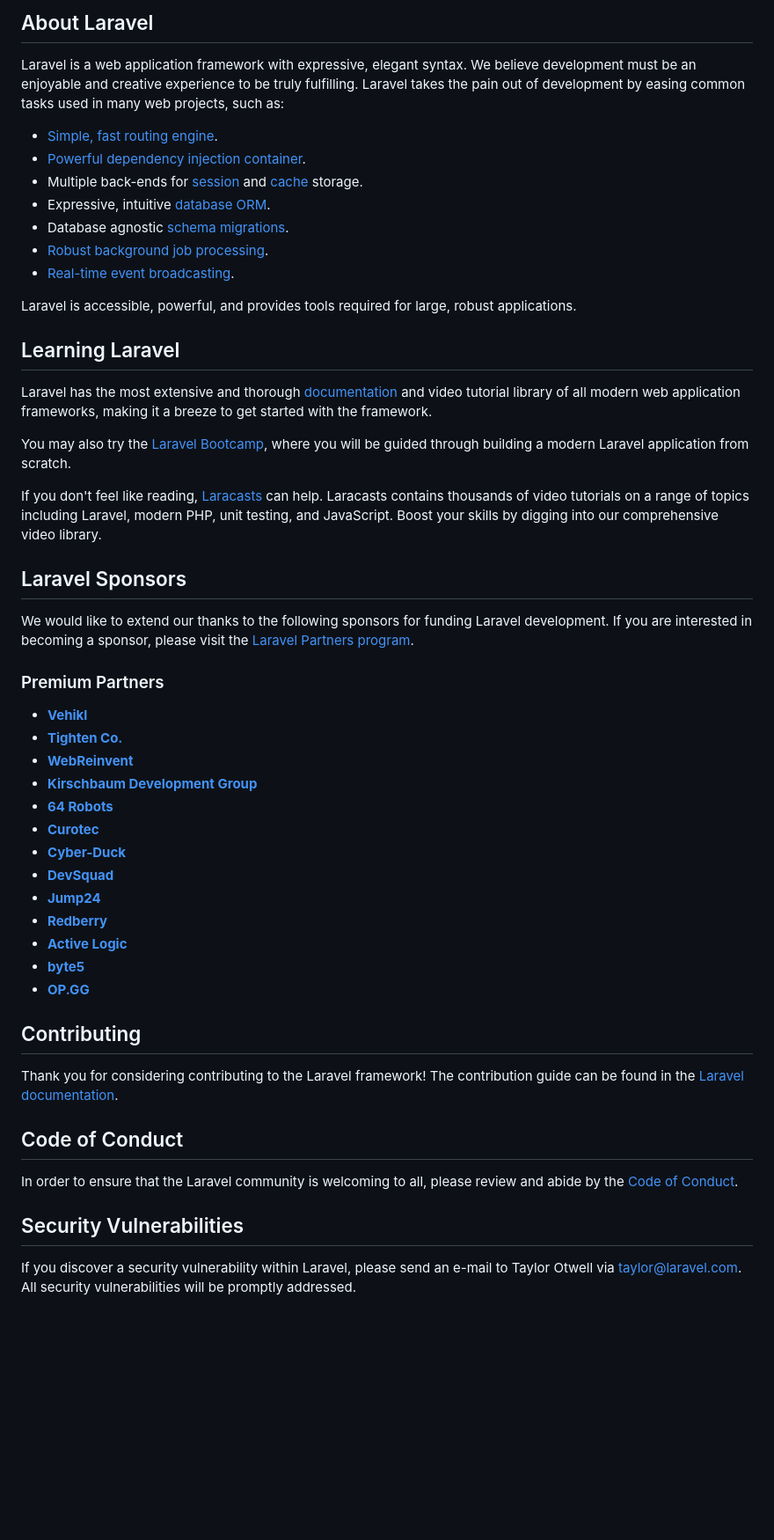
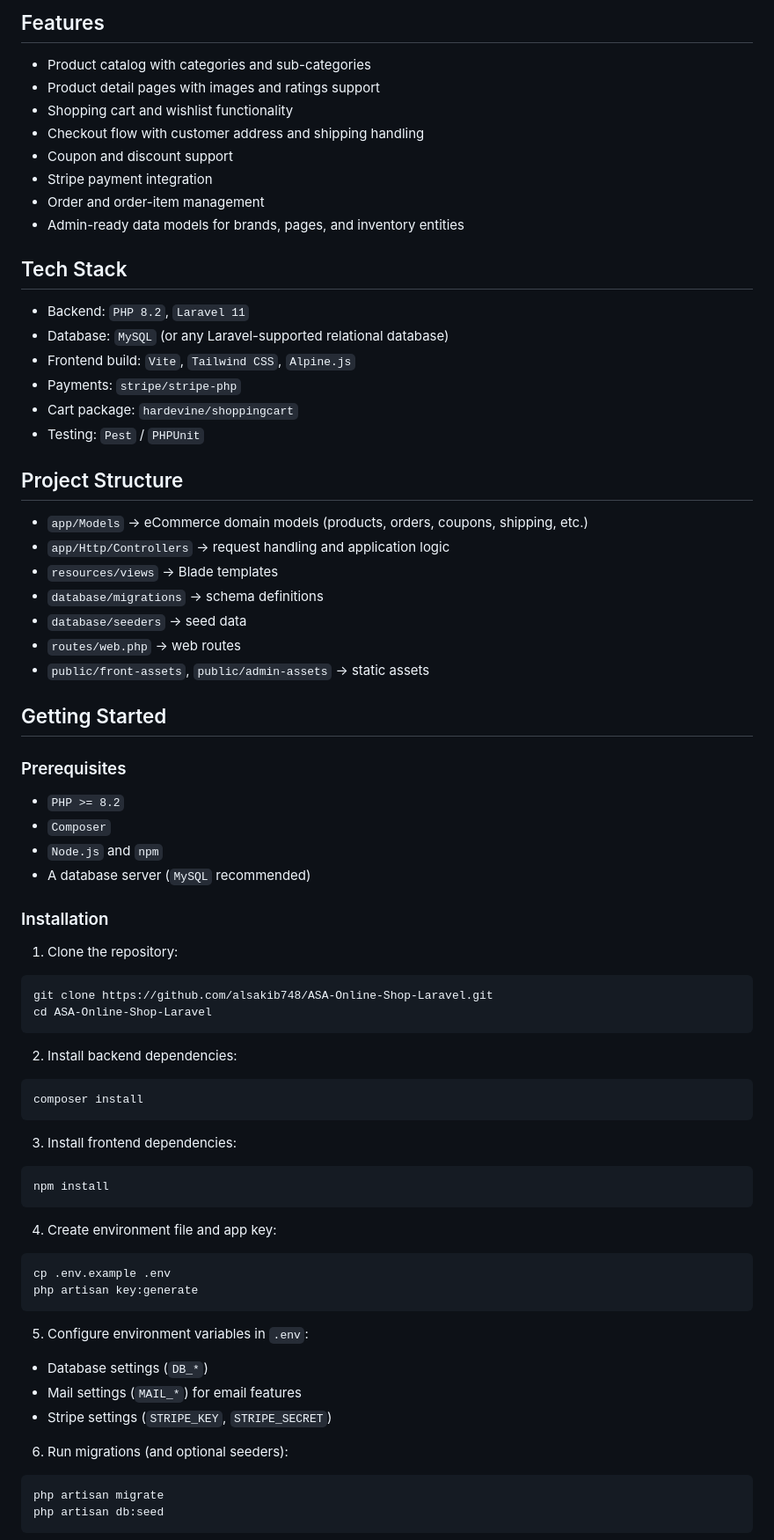
Before and after one commit to alsakib748/ASA-Online-Shop-Laravel, a Markdown page: README.md, the part around one of its changes. Shown at 88% size. Drawn GitHub-style; blank space fills up the shorter version.

````diff
--- a/README.md
+++ b/README.md
@@ -9,54 +4,81 @@
 
-## About Laravel
+## Features
 
-Laravel is a web application framework with expressive, elegant syntax. We believe development must be an enjoyable and creative experience to be truly fulfilling. Laravel takes the pain out of development by easing common tasks used in many web projects, such as:
+- Product catalog with categories and sub-categories
+- Product detail pages with images and ratings support
+- Shopping cart and wishlist functionality
+- Checkout flow with customer address and shipping handling
+- Coupon and discount support
+- Stripe payment integration
+- Order and order-item management
+- Admin-ready data models for brands, pages, and inventory entities
 
-- [Simple, fast routing engine](https://laravel.com/docs/routing).
-- [Powerful dependency injection container](https://laravel.com/docs/container).
-- Multiple back-ends for [session](https://laravel.com/docs/session) and [cache](https://laravel.com/docs/cache) storage.
-- Expressive, intuitive [database ORM](https://laravel.com/docs/eloquent).
-- Database agnostic [schema migrations](https://laravel.com/docs/migrations).
-- [Robust background job processing](https://laravel.com/docs/queues).
-- [Real-time event broadcasting](https://laravel.com/docs/broadcasting).
+## Tech Stack
 
-Laravel is accessible, powerful, and provides tools required for large, robust applications.
+- Backend: `PHP 8.2`, `Laravel 11`
+- Database: `MySQL` (or any Laravel-supported relational database)
+- Frontend build: `Vite`, `Tailwind CSS`, `Alpine.js`
+- Payments: `stripe/stripe-php`
+- Cart package: `hardevine/shoppingcart`
+- Testing: `Pest` / `PHPUnit`
 
-## Learning Laravel
+## Project Structure
 
-Laravel has the most extensive and thorough [documentation](https://laravel.com/docs) and video tutorial library of all modern web application frameworks, making it a breeze to get started with the framework.
+- `app/Models` -> eCommerce domain models (products, orders, coupons, shipping, etc.)
+- `app/Http/Controllers` -> request handling and application logic
+- `resources/views` -> Blade templates
+- `database/migrations` -> schema definitions
+- `database/seeders` -> seed data
+- `routes/web.php` -> web routes
+- `public/front-assets`, `public/admin-assets` -> static assets
 
-You may also try the [Laravel Bootcamp](https://bootcamp.laravel.com), where you will be guided through building a modern Laravel application from scratch.
+## Getting Started
 
-If you don't feel like reading, [Laracasts](https://laracasts.com) can help. Laracasts contains thousands of video tutorials on a range of topics including Laravel, modern PHP, unit testing, and JavaScript. Boost your skills by digging into our comprehensive video library.
+### Prerequisites
 
-## Laravel Sponsors
+- `PHP >= 8.2`
+- `Composer`
+- `Node.js` and `npm`
+- A database server (`MySQL` recommended)
 
-We would like to extend our thanks to the following sponsors for funding Laravel development. If you are interested in becoming a sponsor, please visit the [Laravel Partners program](https://partners.laravel.com).
+### Installation
 
-### Premium Partners
+1. Clone the repository:
 
-- **[Vehikl](https://vehikl.com/)**
-- **[Tighten Co.](https://tighten.co)**
-- **[WebReinvent](https://webreinvent.com/)**
-- **[Kirschbaum Development Group](https://kirschbaumdevelopment.com)**
-- **[64 Robots](https://64robots.com)**
-- **[Curotec](https://www.curotec.com/services/technologies/laravel/)**
-- **[Cyber-Duck](https://cyber-duck.co.uk)**
-- **[DevSquad](https://devsquad.com/hire-laravel-developers)**
-- **[Jump24](https://jump24.co.uk)**
-- **[Redberry](https://redberry.international/laravel/)**
-- **[Active Logic](https://activelogic.com)**
-- **[byte5](https://byte5.de)**
-- **[OP.GG](https://op.gg)**
+```bash
+git clone https://github.com/alsakib748/ASA-Online-Shop-Laravel.git
+cd ASA-Online-Shop-Laravel
+```
 
-## Contributing
+2. Install backend dependencies:
 
-Thank you for considering contributing to the Laravel framework! The contribution guide can be found in the [Laravel documentation](https://laravel.com/docs/contributions).
+```bash
+composer install
+```
 
-## Code of Conduct
+3. Install frontend dependencies:
 
-In order to ensure that the Laravel community is welcoming to all, please review and abide by the [Code of Conduct](https://laravel.com/docs/contributions#code-of-conduct).
+```bash
+npm install
+```
 
-## Security Vulnerabilities
+4. Create environment file and app key:
 
-If you discover a security vulnerability within Laravel, please send an e-mail to Taylor Otwell via [taylor@laravel.com](mailto:taylor@laravel.com). All security vulnerabilities will be promptly addressed.
+```bash
+cp .env.example .env
+php artisan key:generate
+```
+
+5. Configure environment variables in `.env`:
+
+- Database settings (`DB_*`)
+- Mail settings (`MAIL_*`) for email features
+- Stripe settings (`STRIPE_KEY`, `STRIPE_SECRET`)
+
+6. Run migrations (and optional seeders):
+
+```bash
+php artisan migrate
+php artisan db:seed
+```
+
````
Also changed, not shown: other parts of README.md (+41 -9 lines), screenshots/add_to_cart.png (added), screenshots/checkout.png (added), screenshots/product_details.png (added), 4 other files.
